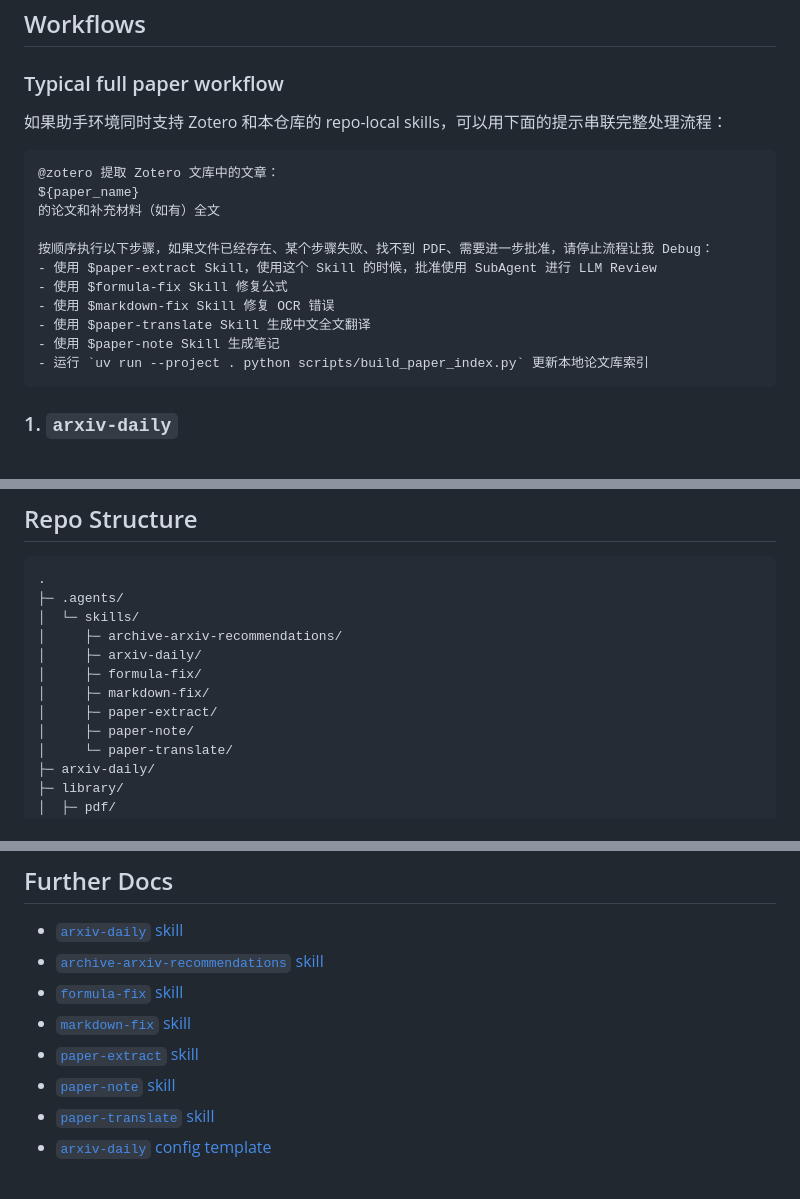
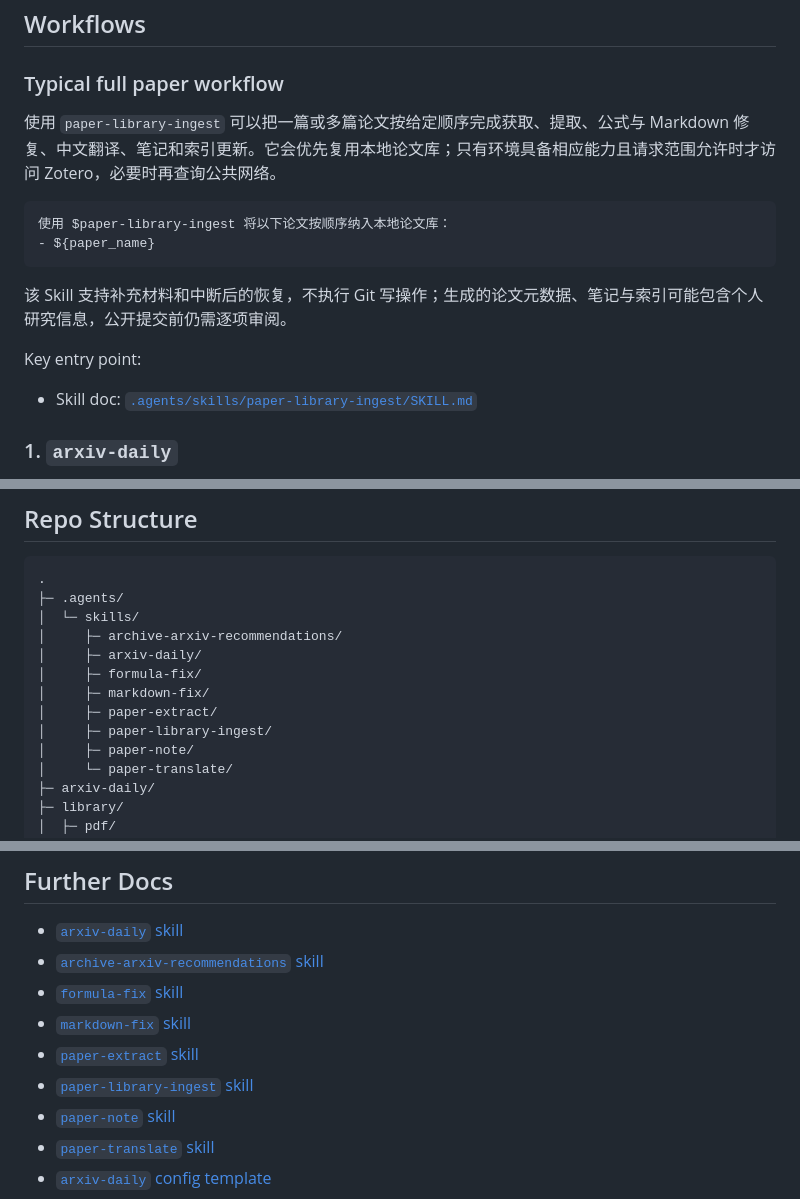
Before and after one commit to QiuHong-1202/ResearchWorkbench, a Markdown page: README.md, 3 parts joined by grey strips. Drawn GitHub-style.

Commit message:
docs(readme): document paper library ingest workflow

````diff
--- a/README.md
+++ b/README.md
@@ -8,21 +8,18 @@
 
 ### Typical full paper workflow
 
-如果助手环境同时支持 Zotero 和本仓库的 repo-local skills，可以用下面的提示串联完整处理流程：
+使用 `paper-library-ingest` 可以把一篇或多篇论文按给定顺序完成获取、提取、公式与 Markdown 修复、中文翻译、笔记和索引更新。它会优先复用本地论文库；只有环境具备相应能力且请求范围允许时才访问 Zotero，必要时再查询公共网络。
 
 ```text
-@zotero 提取 Zotero 文库中的文章：
-${paper_name}
-的论文和补充材料（如有）全文
+使用 $paper-library-ingest 将以下论文按顺序纳入本地论文库：
+- ${paper_name}
+```
 
-按顺序执行以下步骤，如果文件已经存在、某个步骤失败、找不到 PDF、需要进一步批准，请停止流程让我 Debug：
-- 使用 $paper-extract Skill，使用这个 Skill 的时候，批准使用 SubAgent 进行 LLM Review
-- 使用 $formula-fix Skill 修复公式
-- 使用 $markdown-fix Skill 修复 OCR 错误
-- 使用 $paper-translate Skill 生成中文全文翻译
-- 使用 $paper-note Skill 生成笔记
-- 运行 `uv run --project . python scripts/build_paper_index.py` 更新本地论文库索引
-```
+该 Skill 支持补充材料和中断后的恢复，不执行 Git 写操作；生成的论文元数据、笔记与索引可能包含个人研究信息，公开提交前仍需逐项审阅。
+
+Key entry point:
+
+- Skill doc: [`.agents/skills/paper-library-ingest/SKILL.md`](.agents/skills/paper-library-ingest/SKILL.md)
 
 ### 1. `arxiv-daily`
 
@@ -238,6 +235,7 @@ library/
 │     ├─ formula-fix/
 │     ├─ markdown-fix/
 │     ├─ paper-extract/
+│     ├─ paper-library-ingest/
 │     ├─ paper-note/
 │     └─ paper-translate/
 ├─ arxiv-daily/
@@ -257,6 +255,7 @@ library/
 - [`formula-fix` skill](.agents/skills/formula-fix/SKILL.md)
 - [`markdown-fix` skill](.agents/skills/markdown-fix/SKILL.md)
 - [`paper-extract` skill](.agents/skills/paper-extract/SKILL.md)
+- [`paper-library-ingest` skill](.agents/skills/paper-library-ingest/SKILL.md)
 - [`paper-note` skill](.agents/skills/paper-note/SKILL.md)
 - [`paper-translate` skill](.agents/skills/paper-translate/SKILL.md)
 - [`arxiv-daily` config template](.agents/skills/arxiv-daily/config.template.yaml)
````
